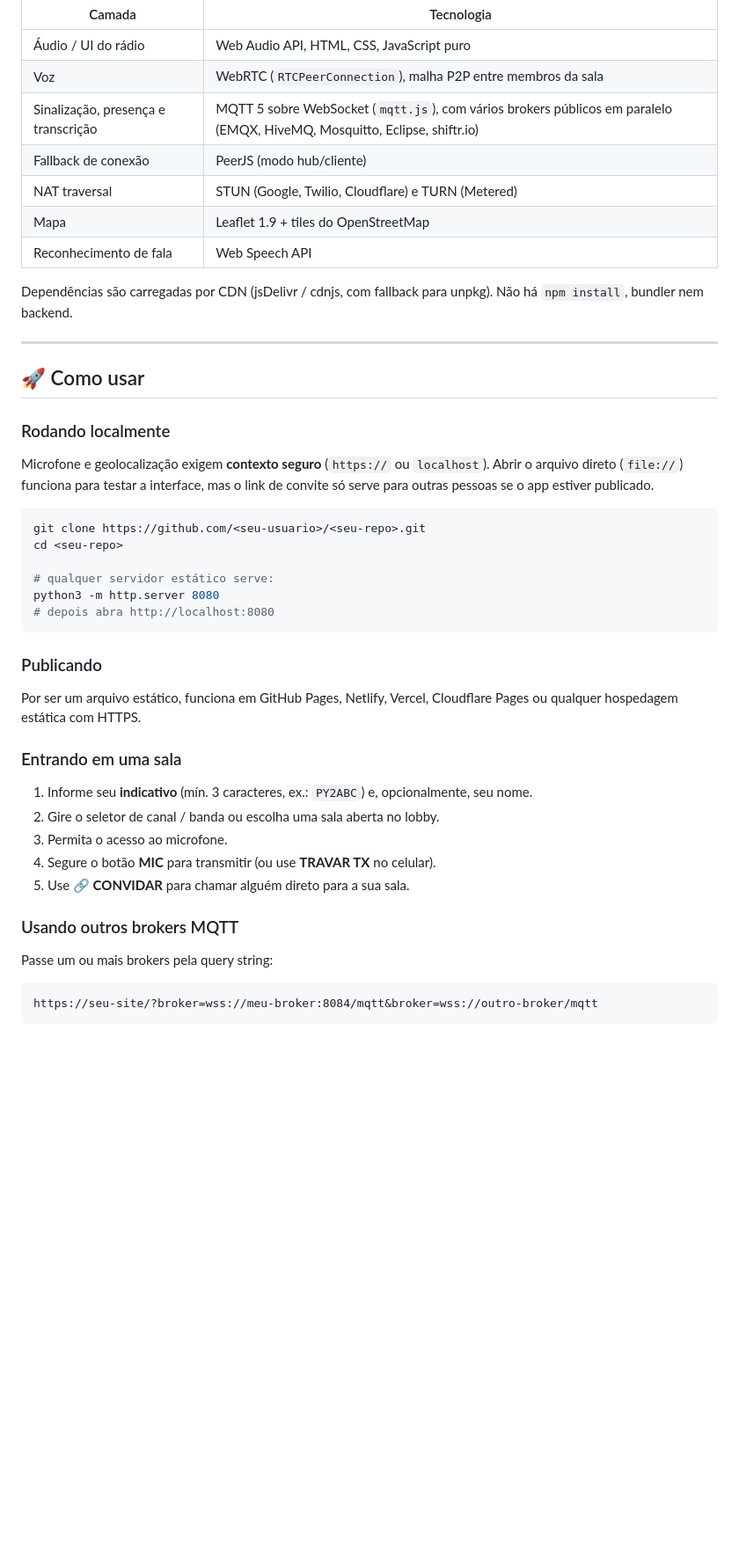
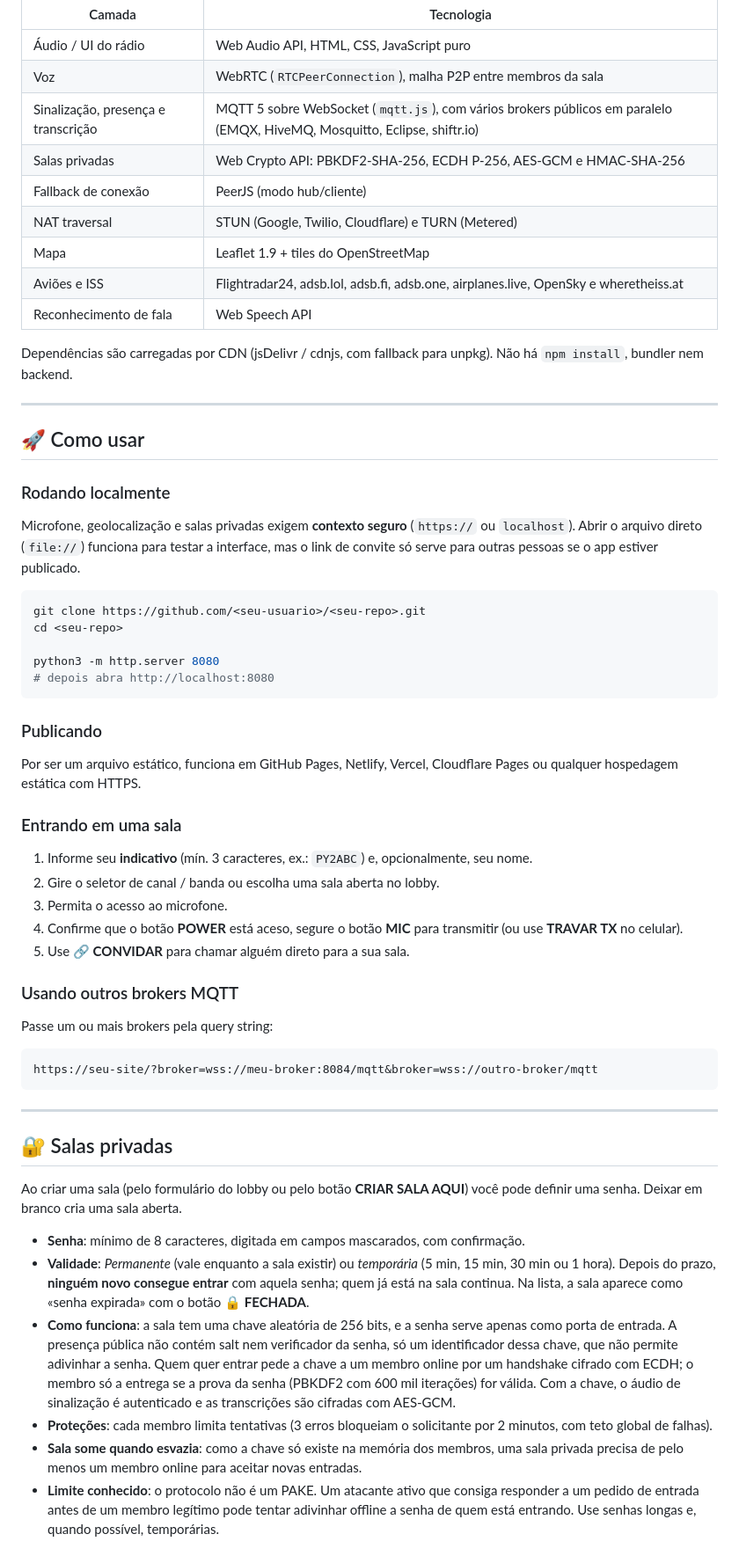
Before and after one commit to BrunoNunesdaSilva427/DevSoft-Transceptor, a Markdown page: README.md, the part around one of its changes. Shown at 88% size. Drawn GitHub-style; blank space fills up the shorter version.

````diff
--- a/README.md
+++ b/README.md
@@ -42,9 +46,11 @@ Um transceptor com visual retrô (painel com knobs, chaves, medidor e display de
 | Áudio / UI do rádio | Web Audio API, HTML, CSS, JavaScript puro |
 | Voz | WebRTC (`RTCPeerConnection`), malha P2P entre membros da sala |
 | Sinalização, presença e transcrição | MQTT 5 sobre WebSocket (`mqtt.js`), com vários brokers públicos em paralelo (EMQX, HiveMQ, Mosquitto, Eclipse, shiftr.io) |
+| Salas privadas | Web Crypto API: PBKDF2-SHA-256, ECDH P-256, AES-GCM e HMAC-SHA-256 |
 | Fallback de conexão | PeerJS (modo hub/cliente) |
 | NAT traversal | STUN (Google, Twilio, Cloudflare) e TURN (Metered) |
 | Mapa | Leaflet 1.9 + tiles do OpenStreetMap |
+| Aviões e ISS | Flightradar24, adsb.lol, adsb.fi, adsb.one, airplanes.live, OpenSky e wheretheiss.at |
 | Reconhecimento de fala | Web Speech API |
 
 Dependências são carregadas por CDN (jsDelivr / cdnjs, com fallback para unpkg). Não há `npm install`, bundler nem backend.
@@ -55,13 +61,12 @@ Dependências são carregadas por CDN (jsDelivr / cdnjs, com fallback para unpkg
 
 ### Rodando localmente
 
-Microfone e geolocalização exigem **contexto seguro** (`https://` ou `localhost`). Abrir o arquivo direto (`file://`) funciona para testar a interface, mas o link de convite só serve para outras pessoas se o app estiver publicado.
+Microfone, geolocalização e salas privadas exigem **contexto seguro** (`https://` ou `localhost`). Abrir o arquivo direto (`file://`) funciona para testar a interface, mas o link de convite só serve para outras pessoas se o app estiver publicado.
 
 ```bash
 git clone https://github.com/<seu-usuario>/<seu-repo>.git
 cd <seu-repo>
 
-# qualquer servidor estático serve:
 python3 -m http.server 8080
 # depois abra http://localhost:8080
 ```
@@ -75,7 +80,7 @@ Por ser um arquivo estático, funciona em GitHub Pages, Netlify, Vercel, Cloudfl
 1. Informe seu **indicativo** (mín. 3 caracteres, ex.: `PY2ABC`) e, opcionalmente, seu nome.
 2. Gire o seletor de canal / banda ou escolha uma sala aberta no lobby.
 3. Permita o acesso ao microfone.
-4. Segure o botão **MIC** para transmitir (ou use **TRAVAR TX** no celular).
+4. Confirme que o botão **POWER** está aceso, segure o botão **MIC** para transmitir (ou use **TRAVAR TX** no celular).
 5. Use **🔗 CONVIDAR** para chamar alguém direto para a sua sala.
 
 ### Usando outros brokers MQTT
@@ -85,3 +90,17 @@ Passe um ou mais brokers pela query string:
 ```
 https://seu-site/?broker=wss://meu-broker:8084/mqtt&broker=wss://outro-broker/mqtt
 ```
+
+---
+
+## 🔐 Salas privadas
+
+Ao criar uma sala (pelo formulário do lobby ou pelo botão **CRIAR SALA AQUI**) você pode definir uma senha. Deixar em branco cria uma sala aberta.
+
+- **Senha**: mínimo de 8 caracteres, digitada em campos mascarados, com confirmação.
+- **Validade**: *Permanente* (vale enquanto a sala existir) ou *temporária* (5 min, 15 min, 30 min ou 1 hora). Depois do prazo, **ninguém novo consegue entrar** com aquela senha; quem já está na sala continua. Na lista, a sala aparece como «senha expirada» com o botão **🔒 FECHADA**.
+- **Como funciona**: a sala tem uma chave aleatória de 256 bits, e a senha serve apenas como porta de entrada. A presença pública não contém salt nem verificador da senha, só um identificador dessa chave, que não permite adivinhar a senha. Quem quer entrar pede a chave a um membro online por um handshake cifrado com ECDH; o membro só a entrega se a prova da senha (PBKDF2 com 600 mil iterações) for válida. Com a chave, o áudio de sinalização é autenticado e as transcrições são cifradas com AES-GCM.
+- **Proteções**: cada membro limita tentativas (3 erros bloqueiam o solicitante por 2 minutos, com teto global de falhas).
+- **Sala some quando esvazia**: como a chave só existe na memória dos membros, uma sala privada precisa de pelo menos um membro online para aceitar novas entradas.
+- **Limite conhecido**: o protocolo não é um PAKE. Um atacante ativo que consiga responder a um pedido de entrada antes de um membro legítimo pode tentar adivinhar offline a senha de quem está entrando. Use senhas longas e, quando possível, temporárias.
+
````
Also changed, not shown: other parts of README.md (+38 -6 lines).
